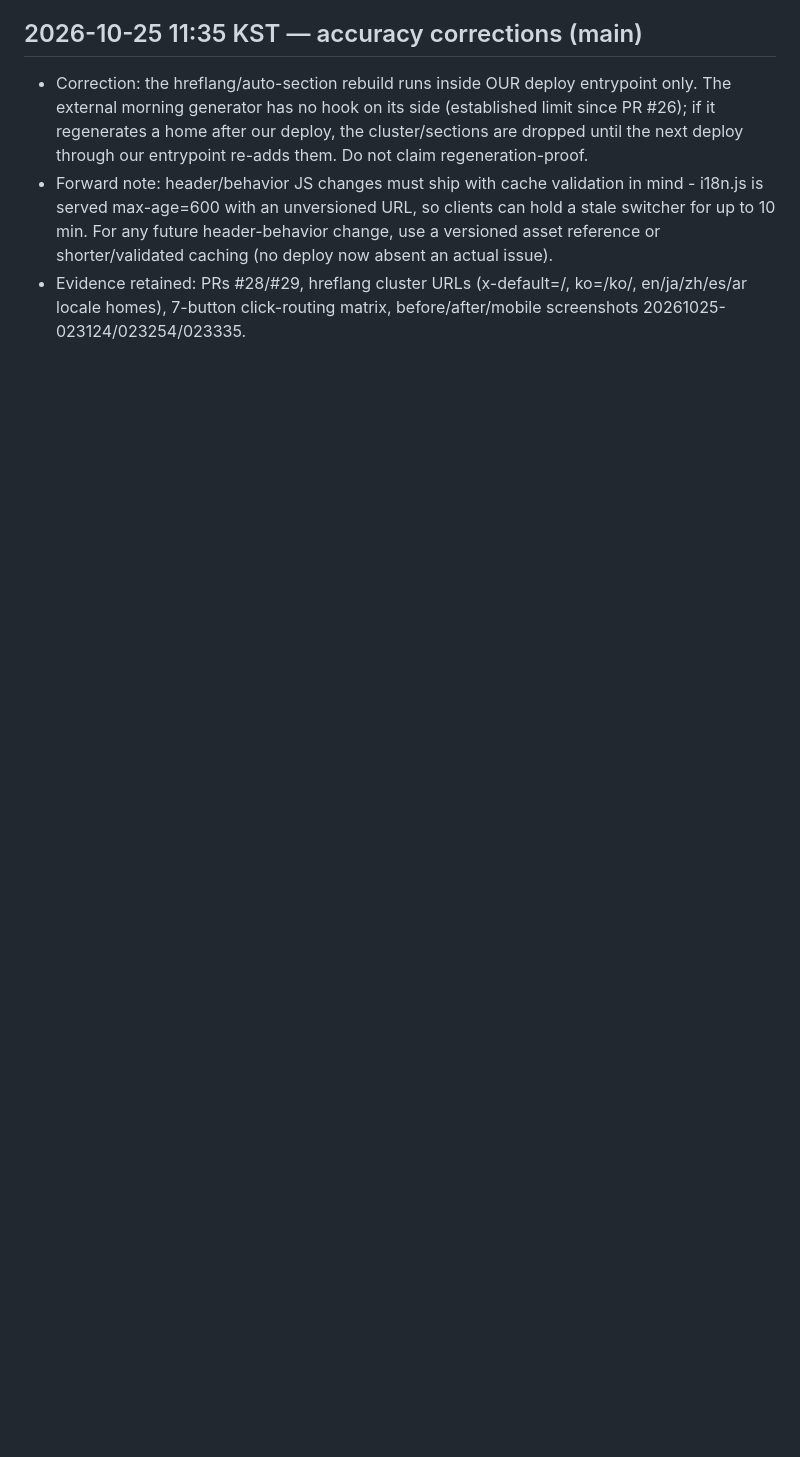
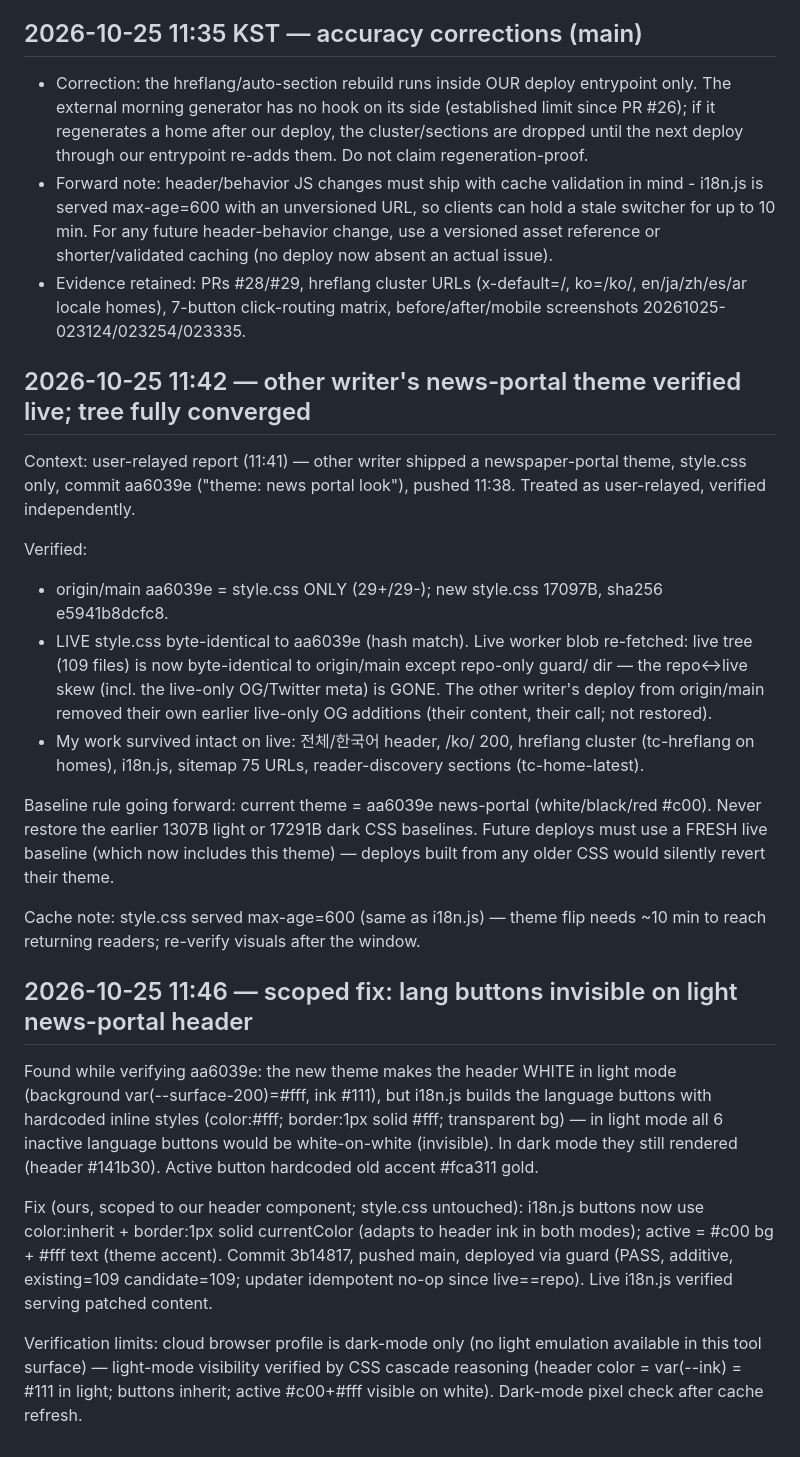
Before and after one commit to ljw0721-coder/moneycheck, a Markdown page: docs/dev-journal.md, the part around the change. Rendered like a GitHub page; blank space fills up the shorter version.

Commit message:
journal: theme verification + i18n button visibility fix

```diff
--- a/docs/dev-journal.md
+++ b/docs/dev-journal.md
@@ -261,3 +261,24 @@
 - Correction: the hreflang/auto-section rebuild runs inside OUR deploy entrypoint only. The external morning generator has no hook on its side (established limit since PR #26); if it regenerates a home after our deploy, the cluster/sections are dropped until the next deploy through our entrypoint re-adds them. Do not claim regeneration-proof.
 - Forward note: header/behavior JS changes must ship with cache validation in mind - i18n.js is served max-age=600 with an unversioned URL, so clients can hold a stale switcher for up to 10 min. For any future header-behavior change, use a versioned asset reference or shorter/validated caching (no deploy now absent an actual issue).
 - Evidence retained: PRs #28/#29, hreflang cluster URLs (x-default=/, ko=/ko/, en/ja/zh/es/ar locale homes), 7-button click-routing matrix, before/after/mobile screenshots 20261025-023124/023254/023335.
+
+## 2026-10-25 11:42 — other writer's news-portal theme verified live; tree fully converged
+
+Context: user-relayed report (11:41) — other writer shipped a newspaper-portal theme, style.css only, commit aa6039e ("theme: news portal look"), pushed 11:38. Treated as user-relayed, verified independently.
+
+Verified:
+- origin/main aa6039e = style.css ONLY (29+/29-); new style.css 17097B, sha256 e5941b8dcfc8.
+- LIVE style.css byte-identical to aa6039e (hash match). Live worker blob re-fetched: live tree (109 files) is now byte-identical to origin/main except repo-only guard/ dir — the repo↔live skew (incl. the live-only OG/Twitter meta) is GONE. The other writer's deploy from origin/main removed their own earlier live-only OG additions (their content, their call; not restored).
+- My work survived intact on live: 전체/한국어 header, /ko/ 200, hreflang cluster (tc-hreflang on homes), i18n.js, sitemap 75 URLs, reader-discovery sections (tc-home-latest).
+
+Baseline rule going forward: current theme = aa6039e news-portal (white/black/red #c00). Never restore the earlier 1307B light or 17291B dark CSS baselines. Future deploys must use a FRESH live baseline (which now includes this theme) — deploys built from any older CSS would silently revert their theme.
+
+Cache note: style.css served max-age=600 (same as i18n.js) — theme flip needs ~10 min to reach returning readers; re-verify visuals after the window.
+
+## 2026-10-25 11:46 — scoped fix: lang buttons invisible on light news-portal header
+
+Found while verifying aa6039e: the new theme makes the header WHITE in light mode (background var(--surface-200)=#fff, ink #111), but i18n.js builds the language buttons with hardcoded inline styles (color:#fff; border:1px solid #fff; transparent bg) — in light mode all 6 inactive language buttons would be white-on-white (invisible). In dark mode they still rendered (header #141b30). Active button hardcoded old accent #fca311 gold.
+
+Fix (ours, scoped to our header component; style.css untouched): i18n.js buttons now use color:inherit + border:1px solid currentColor (adapts to header ink in both modes); active = #c00 bg + #fff text (theme accent). Commit 3b14817, pushed main, deployed via guard (PASS, additive, existing=109 candidate=109; updater idempotent no-op since live==repo). Live i18n.js verified serving patched content.
+
+Verification limits: cloud browser profile is dark-mode only (no light emulation available in this tool surface) — light-mode visibility verified by CSS cascade reasoning (header color = var(--ink) = #111 in light; buttons inherit; active #c00+#fff visible on white). Dark-mode pixel check after cache refresh.
```
